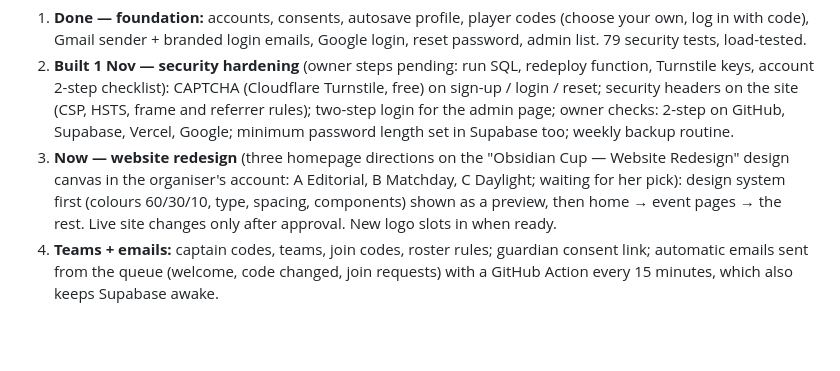
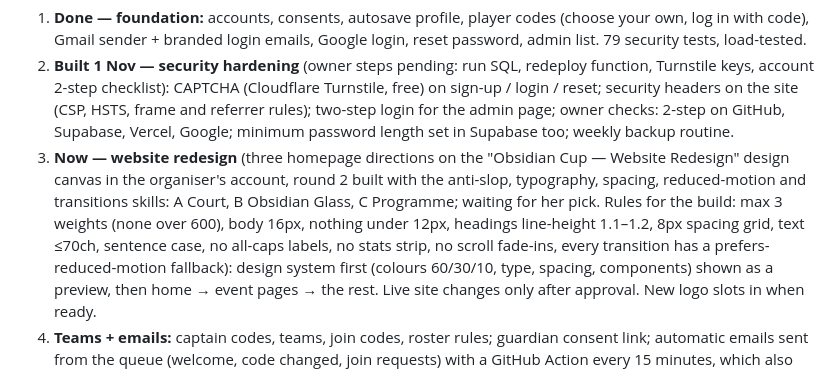
Before and after one commit to ObsidianCup/obsidian-cup, a Markdown page: docs/PLAYER-ACCOUNTS-PLAN.md, the part around the change. GitHub-like rendering; blank space fills up the shorter version.

Commit message:
Plan: redesign round 2 rules and directions
Co-Authored-By: Claude Opus 5.5 <noreply@anthropic.com>
Claude-Session: https://claude.ai/code/session_01AcP3HnDn4nNY2nec4U8xf4

```diff
--- a/docs/PLAYER-ACCOUNTS-PLAN.md
+++ b/docs/PLAYER-ACCOUNTS-PLAN.md
@@ -124,8 +124,13 @@ project); real player photos only, never AI-made ones of players.
    checks: 2-step on GitHub, Supabase, Vercel, Google; minimum password
    length set in Supabase too; weekly backup routine.
 3. **Now — website redesign** (three homepage directions on the "Obsidian Cup —
-   Website Redesign" design canvas in the organiser's account: A Editorial,
-   B Matchday, C Daylight; waiting for her pick): design system first (colours 60/30/10, type,
+   Website Redesign" design canvas in the organiser's account, round 2 built
+   with the anti-slop, typography, spacing, reduced-motion and transitions
+   skills: A Court, B Obsidian Glass, C Programme; waiting for her pick.
+   Rules for the build: max 3 weights (none over 600), body 16px, nothing
+   under 12px, headings line-height 1.1–1.2, 8px spacing grid, text ≤70ch,
+   sentence case, no all-caps labels, no stats strip, no scroll fade-ins,
+   every transition has a prefers-reduced-motion fallback): design system first (colours 60/30/10, type,
    spacing, components) shown as a preview, then home → event pages → the
    rest. Live site changes only after approval. New logo slots in when ready.
 4. **Teams + emails:** captain codes, teams, join codes, roster rules;
```
